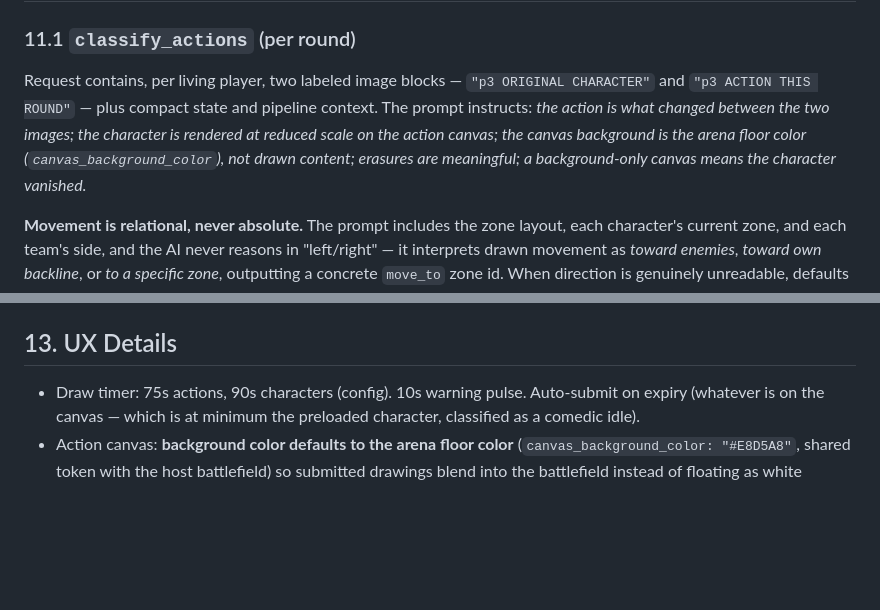
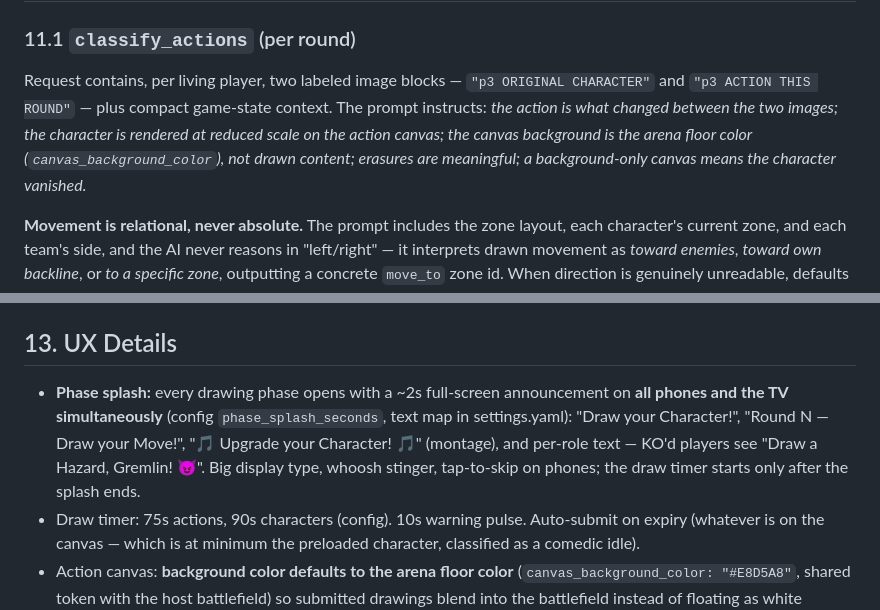
Before and after one commit to hueney78/all-time-battle, a Markdown page: GAME_DESIGN.md, 2 parts joined by grey strips. Rendered like a GitHub page; blank space fills up the shorter version.

````diff
--- a/GAME_DESIGN.md
+++ b/GAME_DESIGN.md
@@ -282,7 +277,7 @@ The server then composes a **match poster** (Pillow): arena background, final ch
 ## 11. AI Contract — Schemas
 
 ### 11.1 `classify_actions` (per round)
-Request contains, per living player, two labeled image blocks — `"p3 ORIGINAL CHARACTER"` and `"p3 ACTION THIS ROUND"` — plus compact state and pipeline context. The prompt instructs: *the action is what changed between the two images; the character is rendered at reduced scale on the action canvas; the canvas background is the arena floor color (`canvas_background_color`), not drawn content; erasures are meaningful; a background-only canvas means the character vanished.*
+Request contains, per living player, two labeled image blocks — `"p3 ORIGINAL CHARACTER"` and `"p3 ACTION THIS ROUND"` — plus compact game-state context. The prompt instructs: *the action is what changed between the two images; the character is rendered at reduced scale on the action canvas; the canvas background is the arena floor color (`canvas_background_color`), not drawn content; erasures are meaningful; a background-only canvas means the character vanished.*
 
 **Movement is relational, never absolute.** The prompt includes the zone layout, each character's current zone, and each team's side, and the AI never reasons in "left/right" — it interprets drawn movement as *toward enemies*, *toward own backline*, or *to a specific zone*, outputting a concrete `move_to` zone id. When direction is genuinely unreadable, defaults apply: aggressive-looking movement (speed lines, charging posture, drawn toward a target) → toward the nearest enemy; fleeing cues (sweat drops, looking backward, cowering) → toward own backline. The validator then enforces that `move_to` is a legal, adjacency-reachable zone — a misread direction can cost one zone of position, never a teleport, and the narrator plays confident wrong-way charges for laughs. Response:
 ```json
@@ -347,6 +342,7 @@ Given seed `42`, Round 2 of the sample playthrough fixture (4 players, states as
 
 ## 13. UX Details
 
+- **Phase splash:** every drawing phase opens with a ~2s full-screen announcement on **all phones and the TV simultaneously** (config `phase_splash_seconds`, text map in settings.yaml): "Draw your Character!", "Round N — Draw your Move!", "🎵 Upgrade your Character! 🎵" (montage), and per-role text — KO'd players see "Draw a Hazard, Gremlin! 😈". Big display type, whoosh stinger, tap-to-skip on phones; the draw timer starts only after the splash ends.
 - Draw timer: 75s actions, 90s characters (config). 10s warning pulse. Auto-submit on expiry (whatever is on the canvas — which is at minimum the preloaded character, classified as a comedic idle).
 - Action canvas: **background color defaults to the arena floor color** (`canvas_background_color: "#E8D5A8"`, shared token with the host battlefield) so submitted drawings blend into the battlefield instead of floating as white rectangles; the classifier prompt states the canvas background color so it's never read as drawn content. Preloaded with the player's character at ~50% scale, positioned on their team's side, with an orientation ribbon ("your side ⟵ ⟶ enemies") matching the TV's layout; "restore character" button; pen (3 widths, 8 colors), erasers in multiple sizes, undo, clear. Erasers restore the canvas background color, not white. Character creation screen adds the hint text field ("a word or phrase to inspire the AI").
 - Phone status card always shows: your sprite, **your stats (💪 Power / ⚡ Speed / 🌀 Weird, icon + number)**, HP hearts, condition emojis, banked actions, team color, "you are drawing for Round N." Stat values pulse briefly when they change (montage, transform).
````
Also changed, not shown: other parts of GAME_DESIGN.md (+14 -19 lines), ARCHITECTURE.md (+15 -15 lines), IMPLEMENTATION_PLAN.md (+6 -6 lines).
